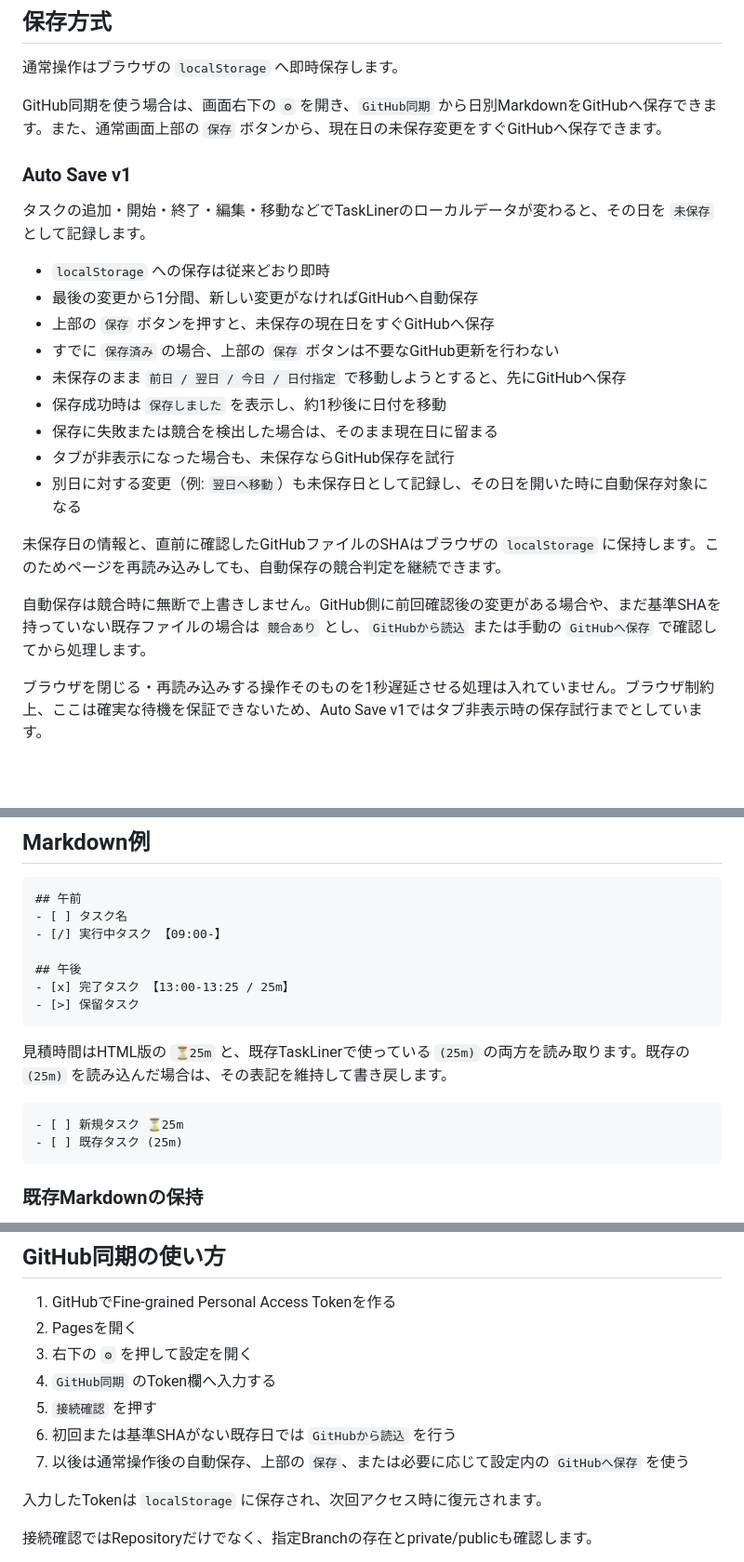
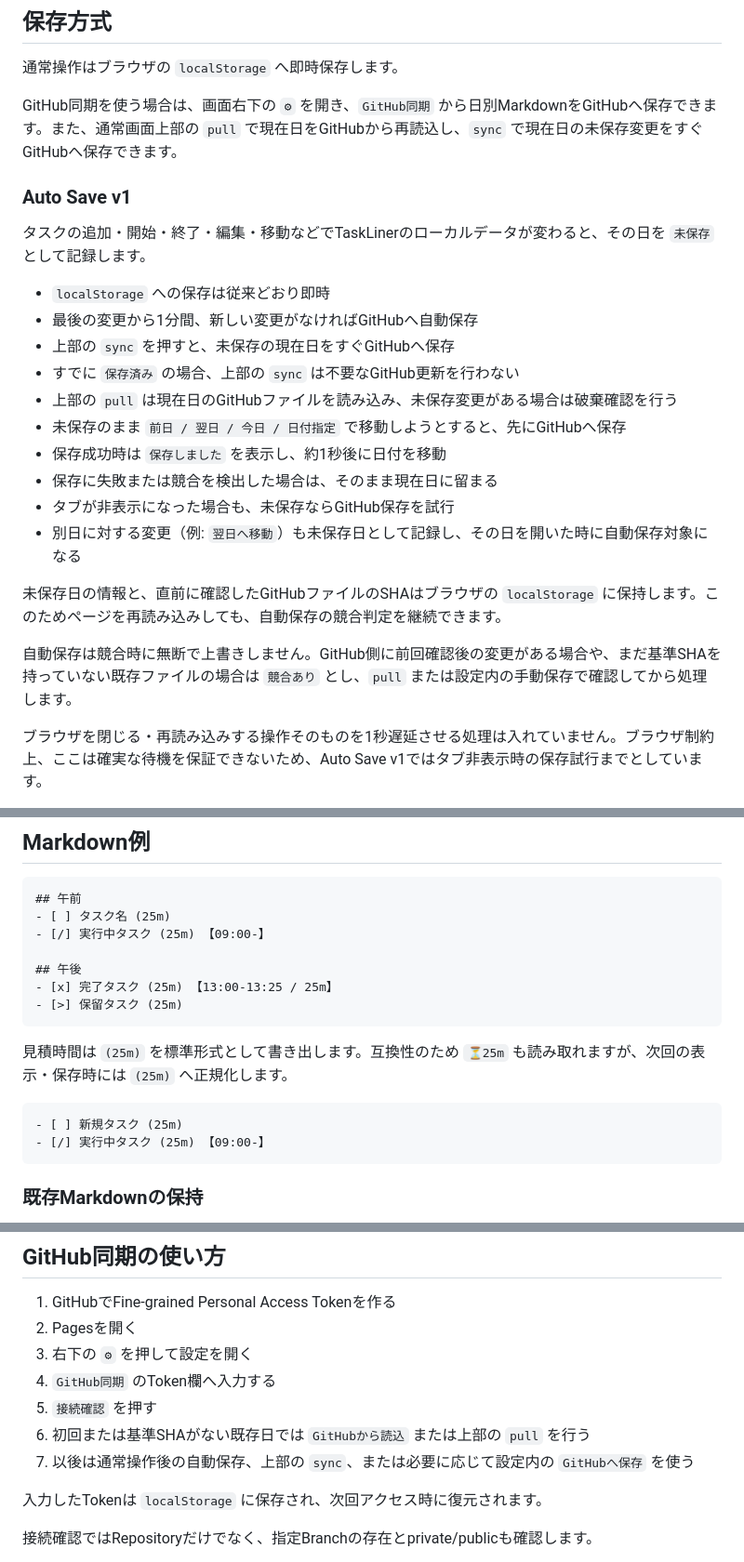
Before and after one commit to plzsayyes3/taskliner_taskchute-line, a Markdown page: README.md, 3 parts joined by grey strips. Shown at 93% size. Drawn GitHub-style; blank space fills up the shorter version.

Commit message:
Document pull and sync controls

````diff
--- a/README.md
+++ b/README.md
@@ -63,7 +64,7 @@ Markdownのレベル2見出しをセクションとして扱います。
 
 通常操作はブラウザの `localStorage` へ即時保存します。
 
-GitHub同期を使う場合は、画面右下の `⚙` を開き、`GitHub同期` から日別MarkdownをGitHubへ保存できます。また、通常画面上部の `保存` ボタンから、現在日の未保存変更をすぐGitHubへ保存できます。
+GitHub同期を使う場合は、画面右下の `⚙` を開き、`GitHub同期` から日別MarkdownをGitHubへ保存できます。また、通常画面上部の `pull` で現在日をGitHubから再読込し、`sync` で現在日の未保存変更をすぐGitHubへ保存できます。
 
 ### Auto Save v1
 
@@ -71,8 +72,9 @@ GitHub同期を使う場合は、画面右下の `⚙` を開き、`GitHub同期
 
 - `localStorage` への保存は従来どおり即時
 - 最後の変更から1分間、新しい変更がなければGitHubへ自動保存
-- 上部の `保存` ボタンを押すと、未保存の現在日をすぐGitHubへ保存
-- すでに `保存済み` の場合、上部の `保存` ボタンは不要なGitHub更新を行わない
+- 上部の `sync` を押すと、未保存の現在日をすぐGitHubへ保存
+- すでに `保存済み` の場合、上部の `sync` は不要なGitHub更新を行わない
+- 上部の `pull` は現在日のGitHubファイルを読み込み、未保存変更がある場合は破棄確認を行う
 - 未保存のまま `前日 / 翌日 / 今日 / 日付指定` で移動しようとすると、先にGitHubへ保存
 - 保存成功時は `保存しました` を表示し、約1秒後に日付を移動
 - 保存に失敗または競合を検出した場合は、そのまま現在日に留まる
@@ -81,7 +83,7 @@ GitHub同期を使う場合は、画面右下の `⚙` を開き、`GitHub同期
 
 未保存日の情報と、直前に確認したGitHubファイルのSHAはブラウザの `localStorage` に保持します。このためページを再読み込みしても、自動保存の競合判定を継続できます。
 
-自動保存は競合時に無断で上書きしません。GitHub側に前回確認後の変更がある場合や、まだ基準SHAを持っていない既存ファイルの場合は `競合あり` とし、`GitHubから読込` または手動の `GitHubへ保存` で確認してから処理します。
+自動保存は競合時に無断で上書きしません。GitHub側に前回確認後の変更がある場合や、まだ基準SHAを持っていない既存ファイルの場合は `競合あり` とし、`pull` または設定内の手動保存で確認してから処理します。
 
 ブラウザを閉じる・再読み込みする操作そのものを1秒遅延させる処理は入れていません。ブラウザ制約上、ここは確実な待機を保証できないため、Auto Save v1ではタブ非表示時の保存試行までとしています。
 
@@ -134,19 +136,19 @@ HTML本体の `plzsayyes3/taskliner_taskchute-line` は public repository です
 
 ```md
 ## 午前
-- [ ] タスク名
-- [/] 実行中タスク 【09:00-】
+- [ ] タスク名 (25m)
+- [/] 実行中タスク (25m) 【09:00-】
 
 ## 午後
-- [x] 完了タスク 【13:00-13:25 / 25m】
-- [>] 保留タスク
+- [x] 完了タスク (25m) 【13:00-13:25 / 25m】
+- [>] 保留タスク (25m)
 ```
 
-見積時間はHTML版の `⏳25m` と、既存TaskLinerで使っている `(25m)` の両方を読み取ります。既存の `(25m)` を読み込んだ場合は、その表記を維持して書き戻します。
+見積時間は `(25m)` を標準形式として書き出します。互換性のため `⏳25m` も読み取れますが、次回の表示・保存時には `(25m)` へ正規化します。
 
 ```md
-- [ ] 新規タスク ⏳25m
-- [ ] 既存タスク (25m)
+- [ ] 新規タスク (25m)
+- [/] 実行中タスク (25m) 【09:00-】
 ```
 
 ### 既存Markdownの保持
@@ -180,8 +182,8 @@ HTML本体の `plzsayyes3/taskliner_taskchute-line` は public repository です
 3. 右下の `⚙` を押して設定を開く
 4. `GitHub同期` のToken欄へ入力する
 5. `接続確認` を押す
-6. 初回または基準SHAがない既存日では `GitHubから読込` を行う
-7. 以後は通常操作後の自動保存、上部の `保存`、または必要に応じて設定内の `GitHubへ保存` を使う
+6. 初回または基準SHAがない既存日では `GitHubから読込` または上部の `pull` を行う
+7. 以後は通常操作後の自動保存、上部の `sync`、または必要に応じて設定内の `GitHubへ保存` を使う
 
 入力したTokenは `localStorage` に保存され、次回アクセス時に復元されます。
 
````
Also changed, not shown: other parts of README.md (+2 -1 lines).
